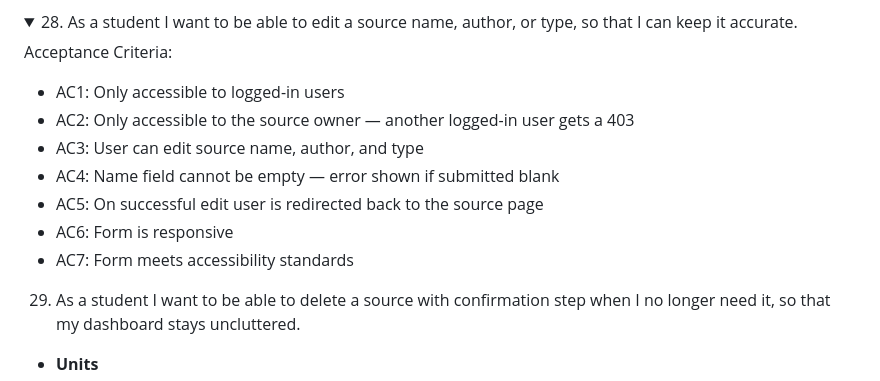
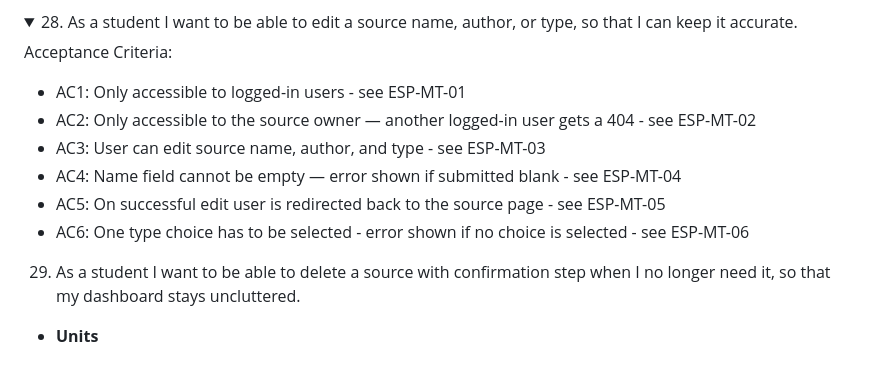
Before and after one commit to VeronicaTeodorof/got_it, a Markdown page: README.md, the part around the change. Rendered like a GitHub page; folded sections open.

Commit message:
test: add edit source manual tests

```diff
--- a/README.md
+++ b/README.md
@@ -107,13 +107,12 @@ Acceptance Criteria:
 
 Acceptance Criteria:
 
-- AC1: Only accessible to logged-in users
-- AC2: Only accessible to the source owner — another logged-in user gets a 403
-- AC3: User can edit source name, author, and type
-- AC4: Name field cannot be empty — error shown if submitted blank
-- AC5: On successful edit user is redirected back to the source page
-- AC6: Form is responsive
-- AC7: Form meets accessibility standards
+- AC1: Only accessible to logged-in users - see ESP-MT-01
+- AC2: Only accessible to the source owner — another logged-in user gets a 404 - see ESP-MT-02
+- AC3: User can edit source name, author, and type - see ESP-MT-03
+- AC4: Name field cannot be empty — error shown if submitted blank - see ESP-MT-04
+- AC5: On successful edit user is redirected back to the source page - see ESP-MT-05
+- AC6: One type choice has to be selected - error shown if no choice is selected - see ESP-MT-06
 </details>
 
 29. As a student I want to be able to delete a source with confirmation step when I no longer need it, so that my dashboard stays uncluttered.
```
Also changed, not shown: TESTING.md (+10 -0 lines).
